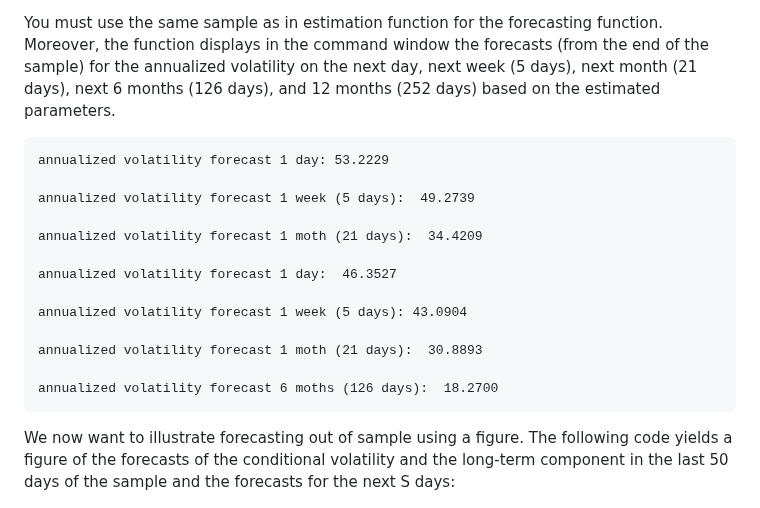
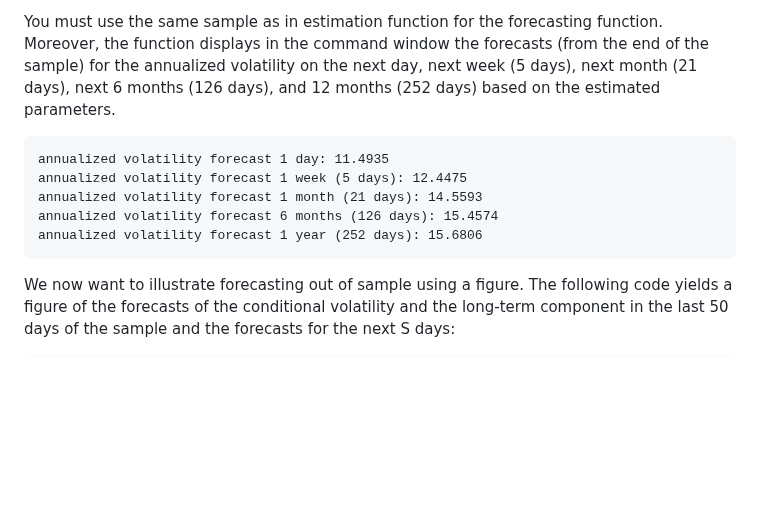
Before and after one commit to juliustheodor/mf2garch, a Markdown page: README.md, the part around one of its changes. Drawn GitHub-style; blank space fills up the shorter version.

````diff
--- a/README.md
+++ b/README.md
@@ -127,19 +127,11 @@
 ```
 You must use the same sample as in estimation function for the forecasting function. Moreover, the function displays in the command window the forecasts (from the end of the sample) for the annualized volatility on the next day, next week (5 days), next month (21 days), next 6 months (126 days), and 12 months (252 days) based on the estimated parameters.
 ```matlab
-annualized volatility forecast 1 day: 53.2229
-
-annualized volatility forecast 1 week (5 days):  49.2739
-
-annualized volatility forecast 1 moth (21 days):  34.4209
-
-annualized volatility forecast 1 day:  46.3527
-
-annualized volatility forecast 1 week (5 days): 43.0904
-
-annualized volatility forecast 1 moth (21 days):  30.8893
-
-annualized volatility forecast 6 moths (126 days):  18.2700
+annualized volatility forecast 1 day: 11.4935
+annualized volatility forecast 1 week (5 days): 12.4475
+annualized volatility forecast 1 month (21 days): 14.5593
+annualized volatility forecast 6 months (126 days): 15.4574
+annualized volatility forecast 1 year (252 days): 15.6806
 ```
 We now want to illustrate forecasting out of sample using a figure. The following code yields a figure of the forecasts of the conditional volatility and the long-term component in the last 50 days of the sample and the forecasts for the next S days:
 ```matlab
````
Also changed, not shown: other parts of README.md (+1 -1 lines).
